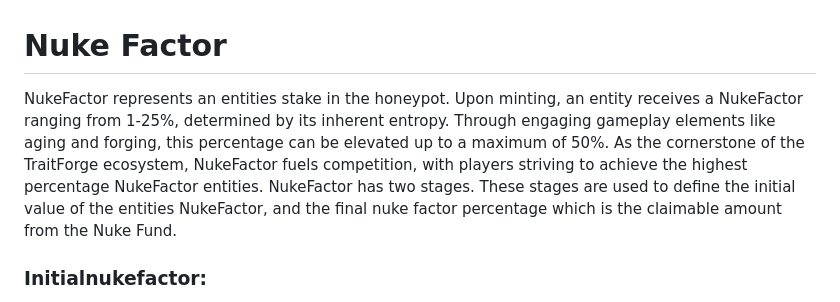
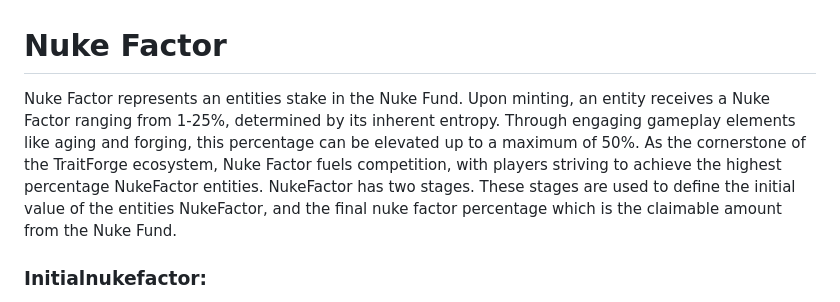
Before and after one commit to TraitForge/GitBook, a Markdown page: TraitForger Entity/Nuke Factor.md, the part around the change. Rendered like a GitHub page.

```diff
--- a/TraitForger Entity/Nuke Factor.md
+++ b/TraitForger Entity/Nuke Factor.md
@@ -1,6 +1,6 @@
 # Nuke Factor
 
-NukeFactor represents an entities stake in the honeypot. Upon minting, an entity receives a NukeFactor ranging from 1-25%, determined by its inherent entropy. Through engaging gameplay elements like aging and forging, this percentage can be elevated up to a maximum of 50%. As the cornerstone of the TraitForge ecosystem, NukeFactor fuels competition, with players striving to achieve the highest percentage NukeFactor entities.
+Nuke Factor represents an entities stake in the Nuke Fund. Upon minting, an entity receives a Nuke Factor ranging from 1-25%, determined by its inherent entropy. Through engaging gameplay elements like aging and forging, this percentage can be elevated up to a maximum of 50%. As the cornerstone of the TraitForge ecosystem, Nuke Factor fuels competition, with players striving to achieve the highest percentage NukeFactor entities.
 NukeFactor has two stages. These stages are used to define the initial value of the entities NukeFactor, and the final nuke factor percentage which is the claimable amount from the Nuke Fund.
 
 ### Initialnukefactor:
```
